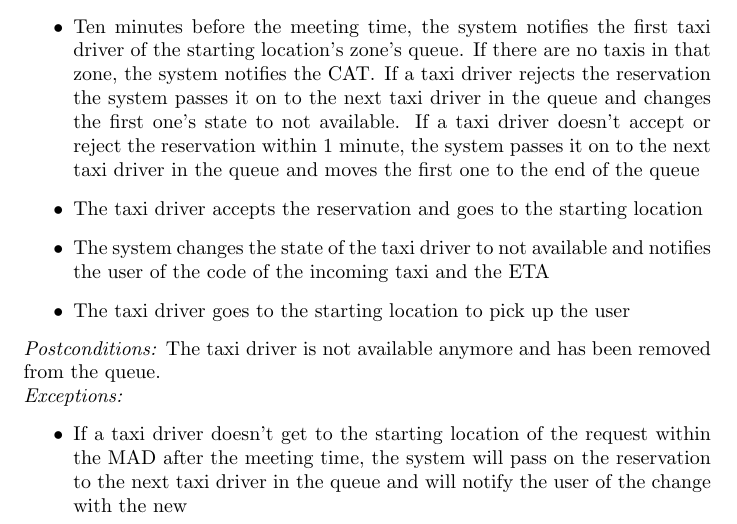
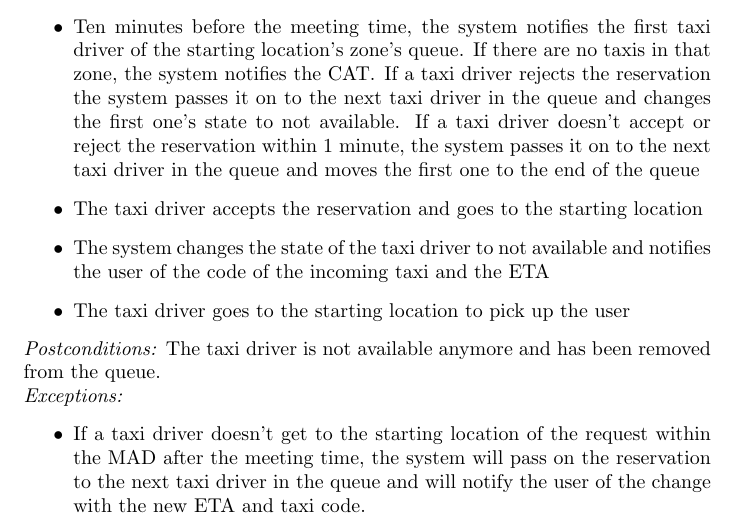
Before and after one commit to RobClap/SE2_Stella_Clapis_Project, a LaTeX document (RASD/document.tex): part of page 22 of 33, cut so that both start at the same text. Compiled offline with pdfLaTeX.

Commit message:
Finished walking throught TODOs

```diff
--- a/RASD/document.tex
+++ b/RASD/document.tex
@@ -386,7 +386,7 @@ Mickey Mouse is planning to go fishing with Pluto tomorrow. After logging in TAX
 \textit{Postconditions:} The taxi driver is not available anymore and has been removed from the queue.
 \\\textit{Exceptions:}
 \begin{itemize}
-	\item If a taxi driver doesn't get to the starting location of the request within the MAD after the meeting time, the system will pass on the reservation to the next taxi driver in the queue and will notify the user of the change with the new%TODO--> ETA?<--- and taxi code.
+	\item If a taxi driver doesn't get to the starting location of the request within the MAD after the meeting time, the system will pass on the reservation to the next taxi driver in the queue and will notify the user of the change with the new ETA and taxi code.
 	\item If the meeting time is not at least two hours after the reservation an error message will be displayed and the reservation won't be made.
 \end{itemize}
 
```
Also changed, not shown: RASD/document.pdf, RASD/document.tex (2 more changed lines), 1 other file.
